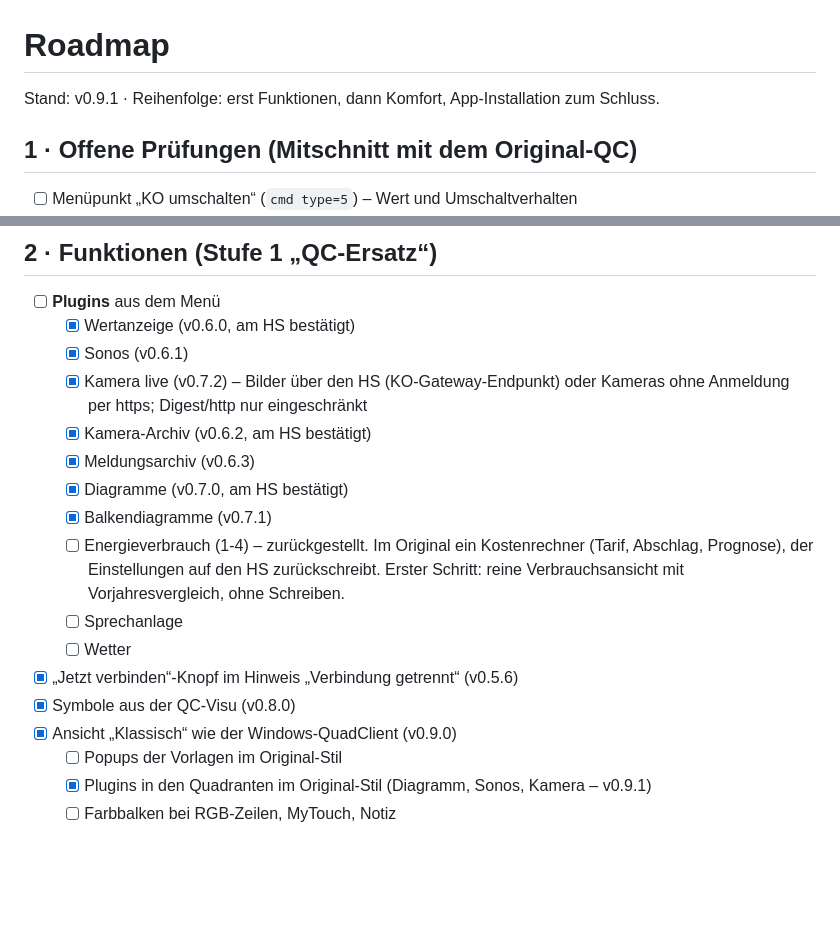
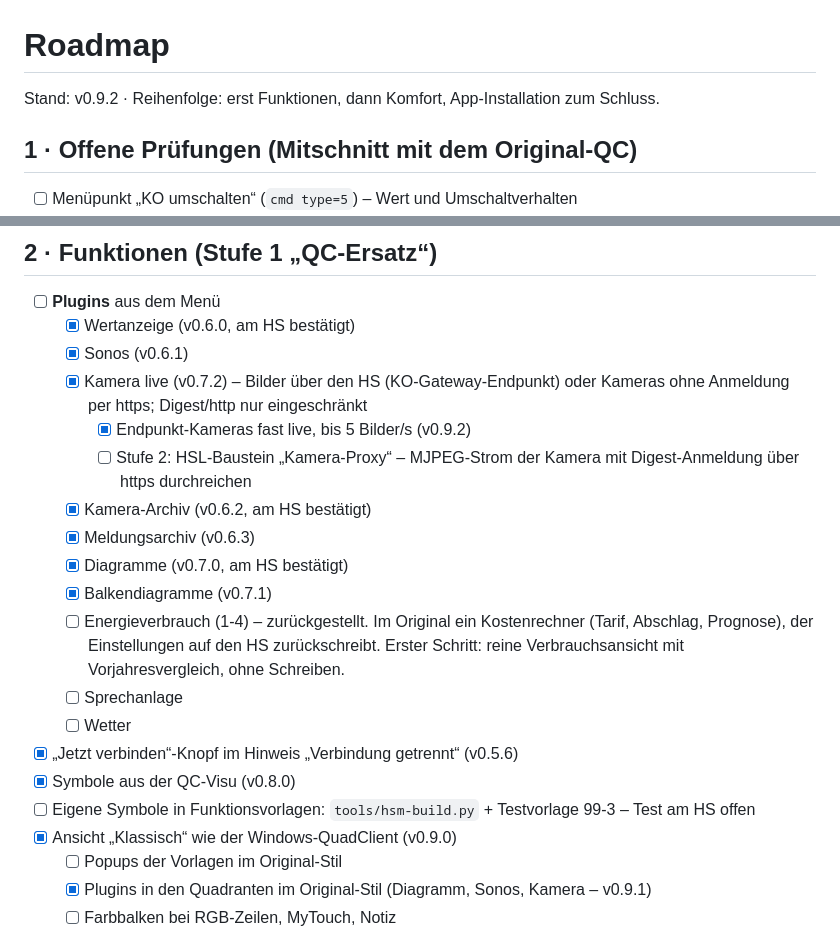
Before and after one commit to BadSmiley0815/QC-Client, a Markdown page: ROADMAP.md, 2 parts joined by grey strips. Rendered like a GitHub page; blank space fills up the shorter version.

```diff
--- a/ROADMAP.md
+++ b/ROADMAP.md
@@ -1,6 +1,6 @@
 # Roadmap
 
-Stand: v0.9.1 · Reihenfolge: erst Funktionen, dann Komfort, App-Installation zum Schluss.
+Stand: v0.9.2 · Reihenfolge: erst Funktionen, dann Komfort, App-Installation zum Schluss.
 
 ## 1 · Offene Prüfungen (Mitschnitt mit dem Original-QC)
 
@@ -17,6 +17,8 @@ Stand: v0.9.1 · Reihenfolge: erst Funktionen, dann Komfort, App-Installation zu
   - [x] Wertanzeige (v0.6.0, am HS bestätigt)
   - [x] Sonos (v0.6.1)
   - [x] Kamera live (v0.7.2) – Bilder über den HS (KO-Gateway-Endpunkt) oder Kameras ohne Anmeldung per https; Digest/http nur eingeschränkt
+    - [x] Endpunkt-Kameras fast live, bis 5 Bilder/s (v0.9.2)
+    - [ ] Stufe 2: HSL-Baustein „Kamera-Proxy“ – MJPEG-Strom der Kamera mit Digest-Anmeldung über https durchreichen
   - [x] Kamera-Archiv (v0.6.2, am HS bestätigt)
   - [x] Meldungsarchiv (v0.6.3)
   - [x] Diagramme (v0.7.0, am HS bestätigt)
@@ -27,6 +29,7 @@ Stand: v0.9.1 · Reihenfolge: erst Funktionen, dann Komfort, App-Installation zu
   - [ ] Wetter
 - [x] „Jetzt verbinden“-Knopf im Hinweis „Verbindung getrennt“ (v0.5.6)
 - [x] Symbole aus der QC-Visu (v0.8.0)
+- [ ] Eigene Symbole in Funktionsvorlagen: `tools/hsm-build.py` + Testvorlage 99-3 – Test am HS offen
 - [x] Ansicht „Klassisch“ wie der Windows-QuadClient (v0.9.0)
   - [ ] Popups der Vorlagen im Original-Stil
   - [x] Plugins in den Quadranten im Original-Stil (Diagramm, Sonos, Kamera – v0.9.1)
```
Also changed, not shown: README.md (+1 -1 lines), docs/protokoll.md (+4 -1 lines), docs/img/klassisch.png, docs/img/modern.png, docs/img/plugins.png, 3 other files.
